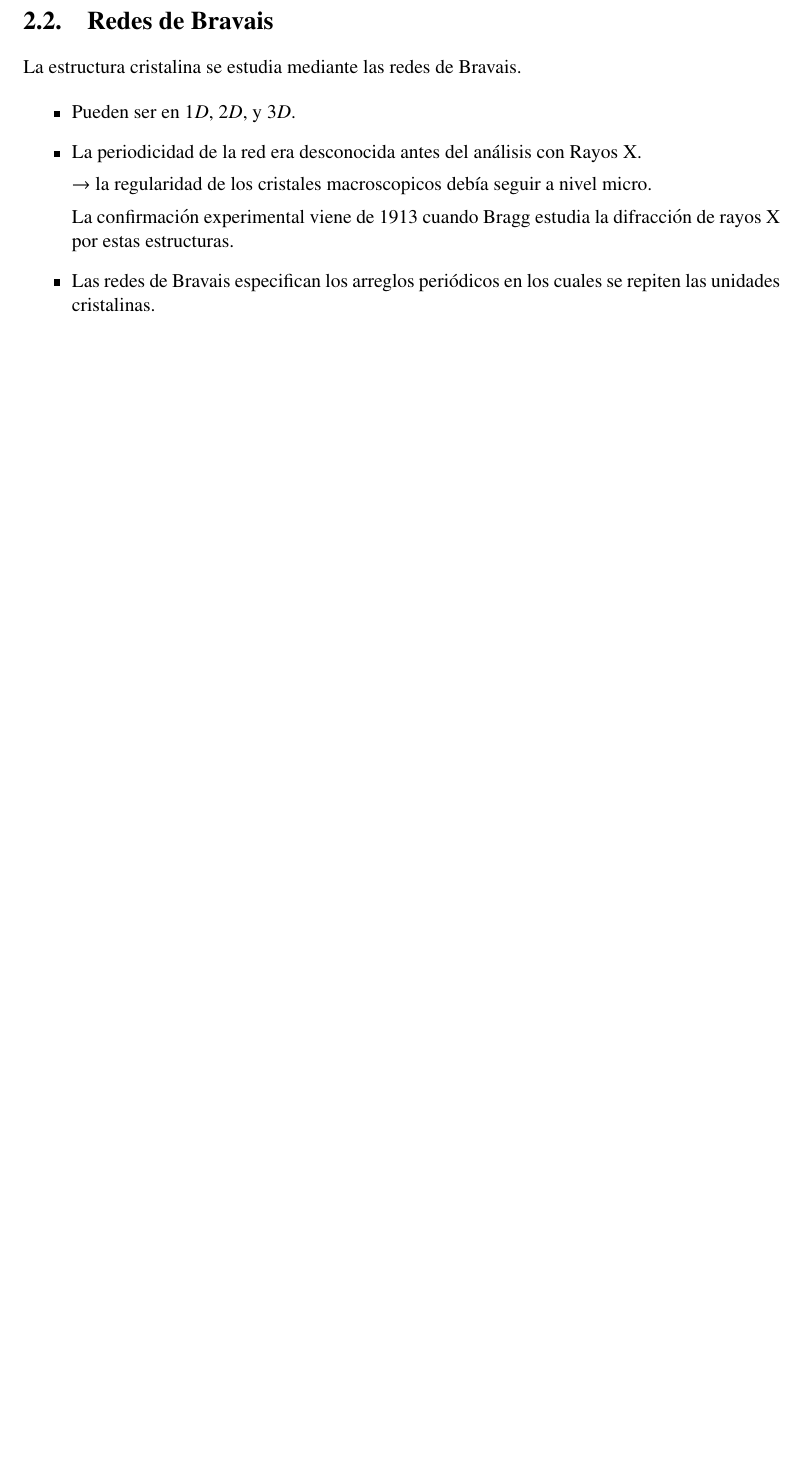
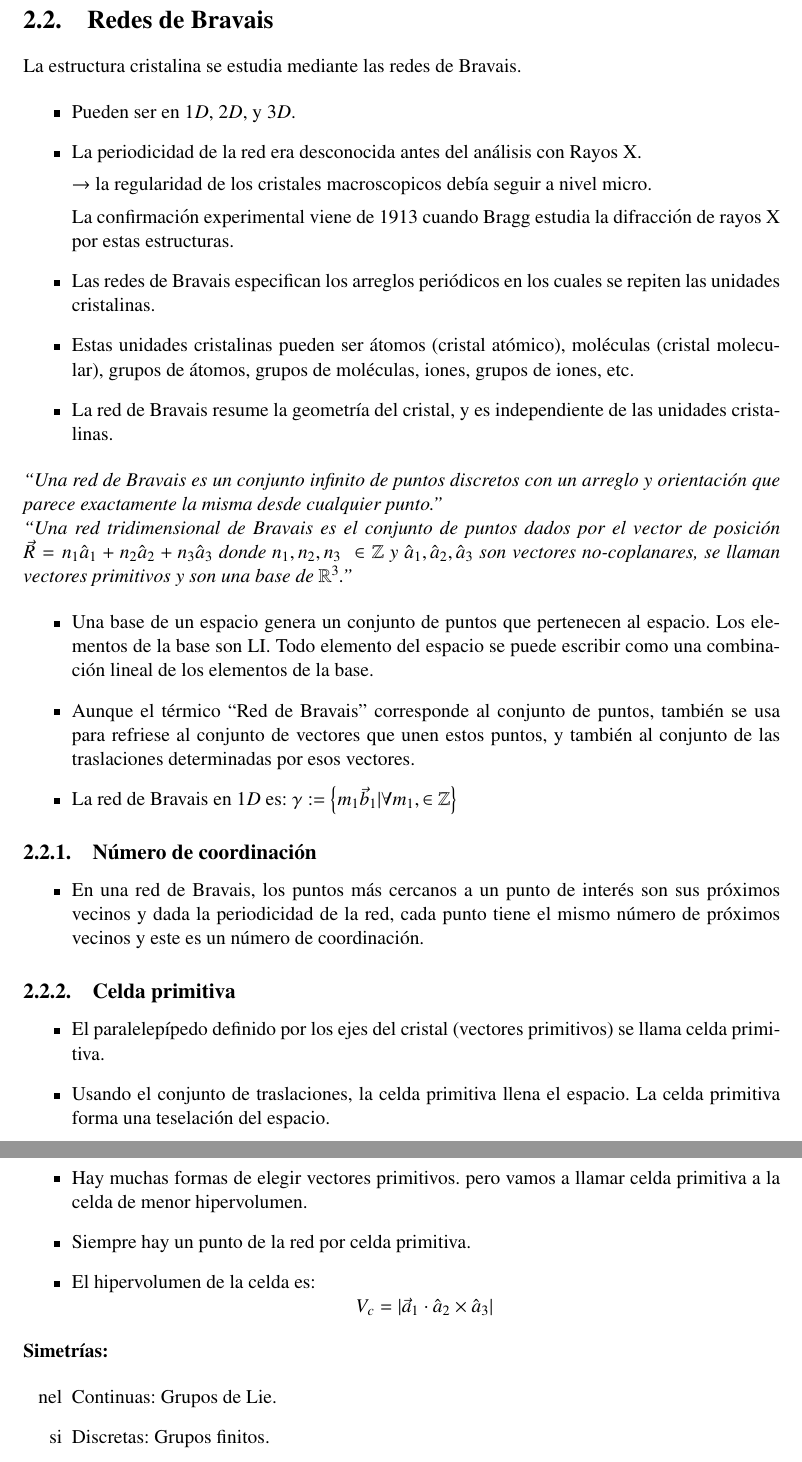
Before and after one commit to JARA99/OctavoSemestre-Public, a LaTeX book (MateriaCondensada/NotasDeClase/Preamble.tex, which reads MateriaCondensada/NotasDeClase/Content.tex): part of page 12 of 12 before the commit and two parts of pages 12 and 13 of 13 after it, the two joined at a grey line, cut so that both start at the same text, the shorter picture padded with empty space. Compiled offline with pdfLaTeX.

Commit message:
Aug20pt1

```diff
--- a/MateriaCondensada/NotasDeClase/Content.tex
+++ b/MateriaCondensada/NotasDeClase/Content.tex
@@ -343,6 +343,42 @@ La estructura cristalina se estudia mediante las redes de Bravais.
 
     La confirmación experimental viene de $1913$ cuando Bragg estudia la difracción de rayos X por estas estructuras.
     \item Las redes de Bravais especifican los arreglos periódicos en los cuales se repiten las unidades cristalinas.
+    \item Estas unidades cristalinas pueden ser átomos (cristal atómico), moléculas (cristal molecular), grupos de átomos, grupos de moléculas, iones, grupos de iones, etc.
+    \item La red de Bravais resume la geometría del cristal, y es independiente de las unidades cristalinas.
+\end{itemize}
+
+\textit{``Una red de Bravais es un conjunto infinito de puntos discretos con un arreglo y orientación que parece exactamente la misma desde cualquier punto.''}
+
+\textit{``Una red tridimensional de Bravais es el conjunto de puntos dados por el vector de posición $\vec{R}=n_1\hat{a}_1+n_2\hat{a}_2+n_3\hat{a}_3$ donde $n_1,n_2,n_3~\in\mathbb{Z}$ y  $\hat{a}_1,\hat{a}_2,\hat{a}_3$ son vectores no-coplanares, se llaman vectores primitivos y son una base de $\mathbb{R}^3$.''}
+
+\begin{itemize}
+    \item Una base de un espacio genera un conjunto de puntos que pertenecen al espacio. Los elementos de la base son LI. Todo elemento del espacio se puede escribir como una combinación lineal de los elementos de la base.
+    \item Aunque el térmico ``Red de Bravais'' corresponde al conjunto de puntos, también se usa para refriese al conjunto de vectores que unen estos puntos, y también al conjunto de las traslaciones determinadas por esos vectores.
+    \item La red de Bravais en $1D$ es: $\gamma:=\left\{m_1\vec{b}_1\lvert\forall m_1, \in \mathbb{Z}\right\}$
+\end{itemize}
+
+\subsection{Número de coordinación}
+
+\begin{itemize}
+    \item En una red de Bravais, los puntos más cercanos a un punto de interés son sus próximos vecinos y dada la periodicidad de la red, cada punto tiene el mismo número de próximos vecinos y este es un número de coordinación.
+\end{itemize}
+
+\subsection{Celda primitiva}
+
+\begin{itemize}
+    \item El paralelepípedo definido por los ejes del cristal (vectores primitivos) se llama celda primitiva.
+    \item Usando el conjunto de traslaciones, la celda primitiva llena el espacio. La celda primitiva forma una teselación del espacio.
+    \item Hay muchas formas de elegir vectores primitivos. pero vamos a llamar celda primitiva a la celda de menor hipervolumen.
+    \item Siempre hay un punto de la red por celda primitiva.
+    \item El hipervolumen de la celda es:
+    $$V_c=\abs*{\vec{a}_1\cdot\hat{a}_2\times\hat{a}_3}$$
+\end{itemize}
+
+\textbf{Simetrías:}
+
+\begin{itemize}
+    \item[nel] Continuas: Grupos de Lie.
+    \item[si] Discretas: Grupos finitos.
 \end{itemize}
 
 % \section{Planos Cristalinos}
```
Also changed, not shown: Cuantica2/NotasDeClase/Content.tex (line endings or trailing spaces), MateriaCondensada/NotasDeClase/Preamble.pdf, 4 other files.
